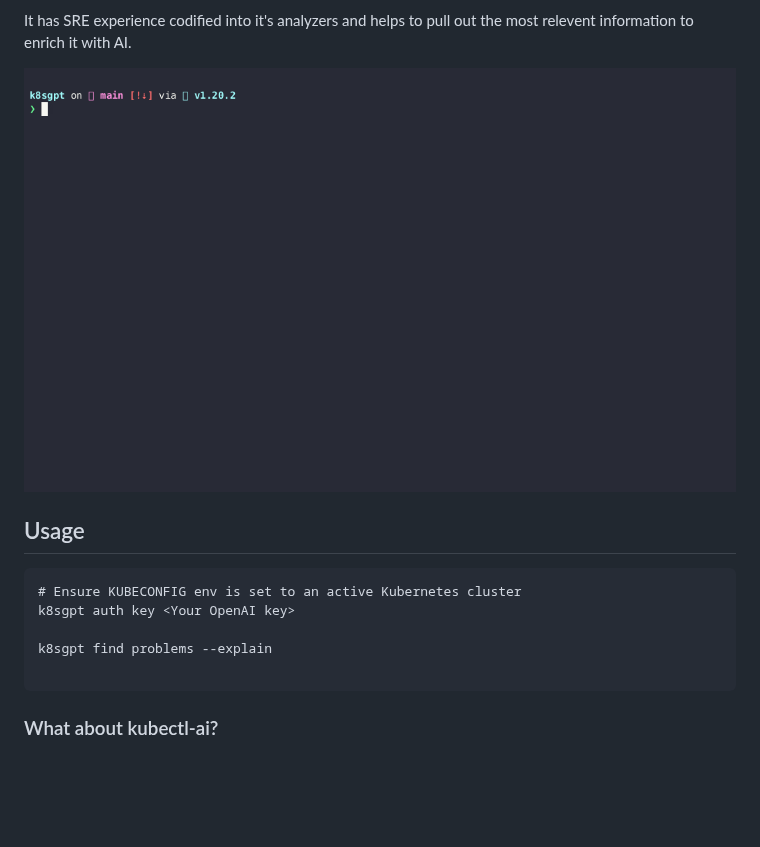
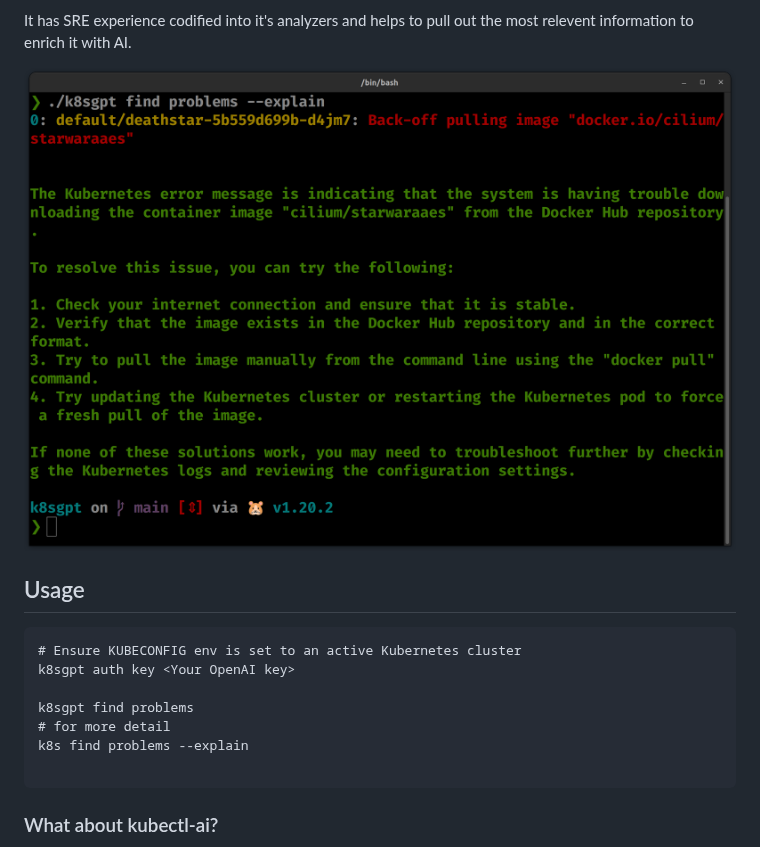
Before and after one commit to k8sgpt-ai/k8sgpt, a Markdown page: README.md, the part around the change. GitHub-like rendering; pictures changed too: images/image.png (added); blank space fills up the shorter version.

Commit message:
simplified the readme
Signed-off-by: AlexsJones <alexsimonjones@gmail.com>

````diff
--- a/README.md
+++ b/README.md
@@ -7,7 +7,7 @@
 
 It has SRE experience codified into it's analyzers and helps to pull out the most relevent information to enrich it with AI.
 
-<img src="images/demo2.gif" width=650px; />
+<img src="images/image.png" width=650px; />
 
 ## Usage
 
@@ -15,7 +15,9 @@ It has SRE experience codified into it's analyzers and helps to pull out the mos
 # Ensure KUBECONFIG env is set to an active Kubernetes cluster
 k8sgpt auth key <Your OpenAI key>
 
-k8sgpt find problems --explain
+k8sgpt find problems
+# for more detail
+k8s find problems --explain
 
 ```
 
````
